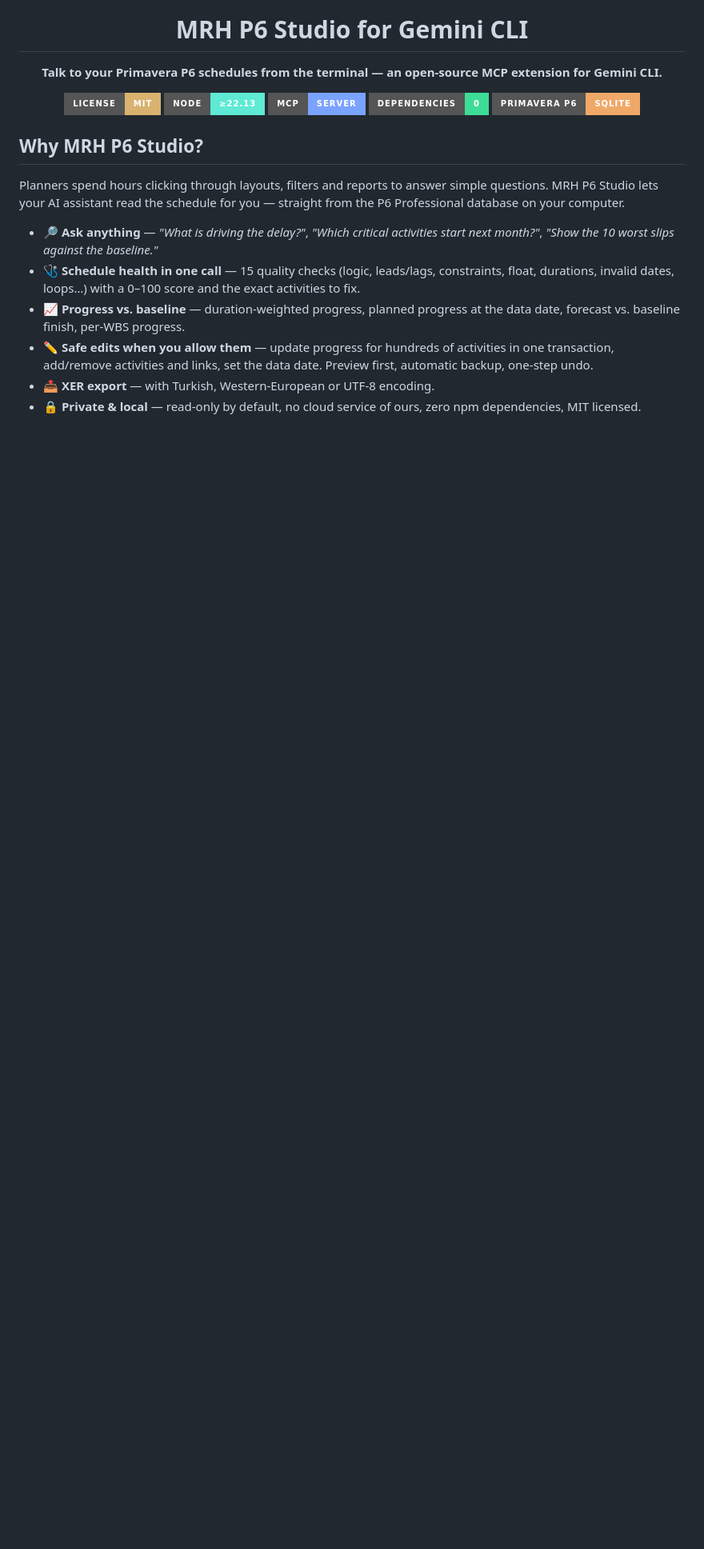
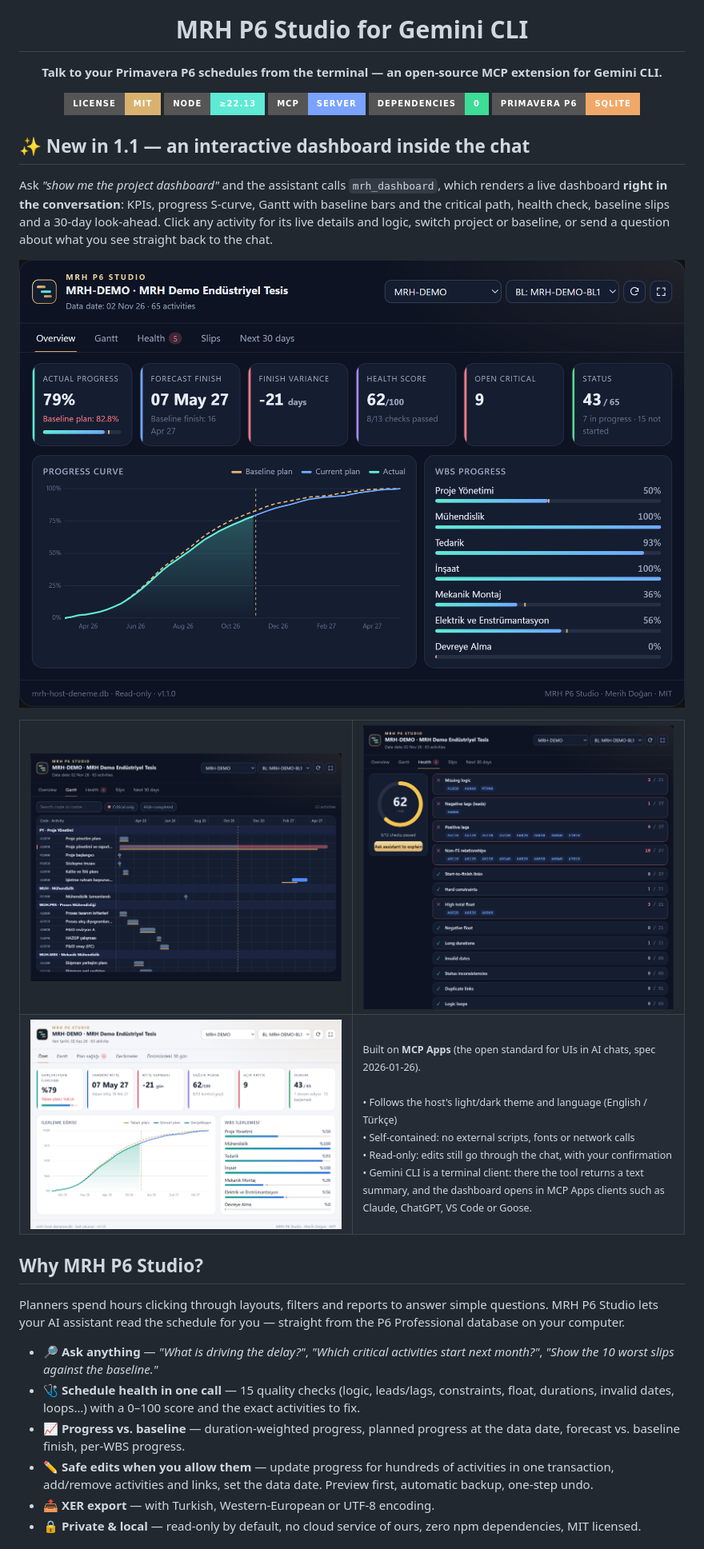
Before and after one commit to merihdogan/Mrh-P6-Studio-Gemini, a Markdown page: README.md, the part around one of its changes. Shown at 80% size. GitHub-like rendering; pictures changed too: docs/gorseller/pano-gantt-dark-en.png (added), docs/gorseller/pano-ozet-dark-en.png (added), docs/gorseller/pano-ozet-light-tr.png (added); badges without logos; blank space fills up the shorter version.

Commit message:
1.1.0: sohbet ici etkilesimli pano (MCP Apps), S-egrisi ve kritik aktivite araclari

```diff
--- a/README.md
+++ b/README.md
@@ -11,6 +11,24 @@
   <img alt="Zero dependencies" src="https://img.shields.io/badge/dependencies-0-3ddc97?style=for-the-badge">
   <img alt="Primavera P6 Professional" src="https://img.shields.io/badge/Primavera%20P6-SQLite-f0a868?style=for-the-badge">
 </p>
+
+## ✨ New in 1.1 — an interactive dashboard inside the chat
+
+Ask *"show me the project dashboard"* and the assistant calls `mrh_dashboard`, which renders a live dashboard **right in the conversation**: KPIs, progress S-curve, Gantt with baseline bars and the critical path, health check, baseline slips and a 30-day look-ahead. Click any activity for its live details and logic, switch project or baseline, or send a question about what you see straight back to the chat.
+
+<p align="center"><img src="docs/gorseller/pano-ozet-dark-en.png" alt="Dashboard overview: KPIs, S-curve and WBS progress" width="100%"></p>
+
+<table><tr>
+<td width="50%"><img src="docs/gorseller/pano-gantt-dark-en.png" alt="Gantt with baseline bars and critical path"></td>
+<td width="50%"><img src="docs/gorseller/pano-saglik-dark-en.png" alt="Schedule health check"></td>
+</tr><tr>
+<td width="50%"><img src="docs/gorseller/pano-ozet-light-tr.png" alt="Light theme, Turkish"></td>
+<td width="50%"><sub>Built on <b>MCP Apps</b> (the open standard for UIs in AI chats, spec 2026-01-26).<br><br>
+• Follows the host's light/dark theme and language (English / Türkçe)<br>
+• Self-contained: no external scripts, fonts or network calls<br>
+• Read-only: edits still go through the chat, with your confirmation<br>
+• Gemini CLI is a terminal client: there the tool returns a text summary, and the dashboard opens in MCP Apps clients such as Claude, ChatGPT, VS Code or Goose.</sub></td>
+</tr></table>
 
 ## Why MRH P6 Studio?
 
```
Also changed, not shown: other parts of README.md (+5 -0 lines), CHANGELOG.md (added, +15 -0 lines), 6 other files.
